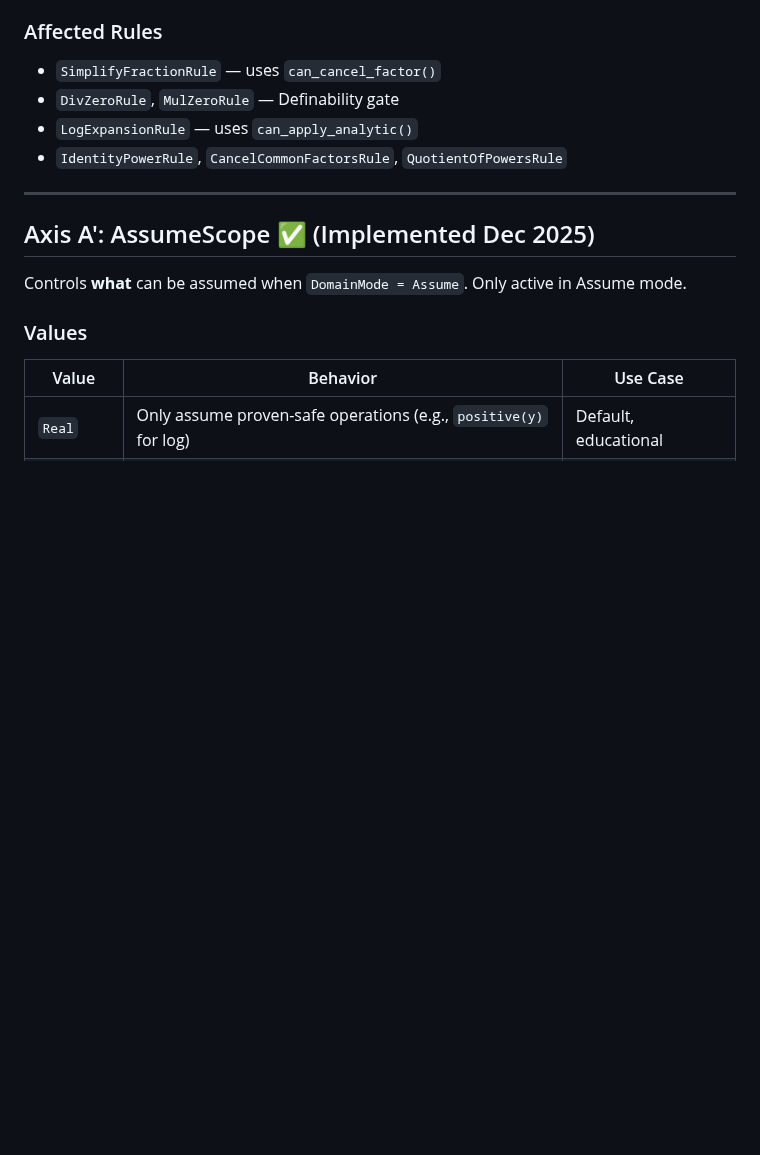
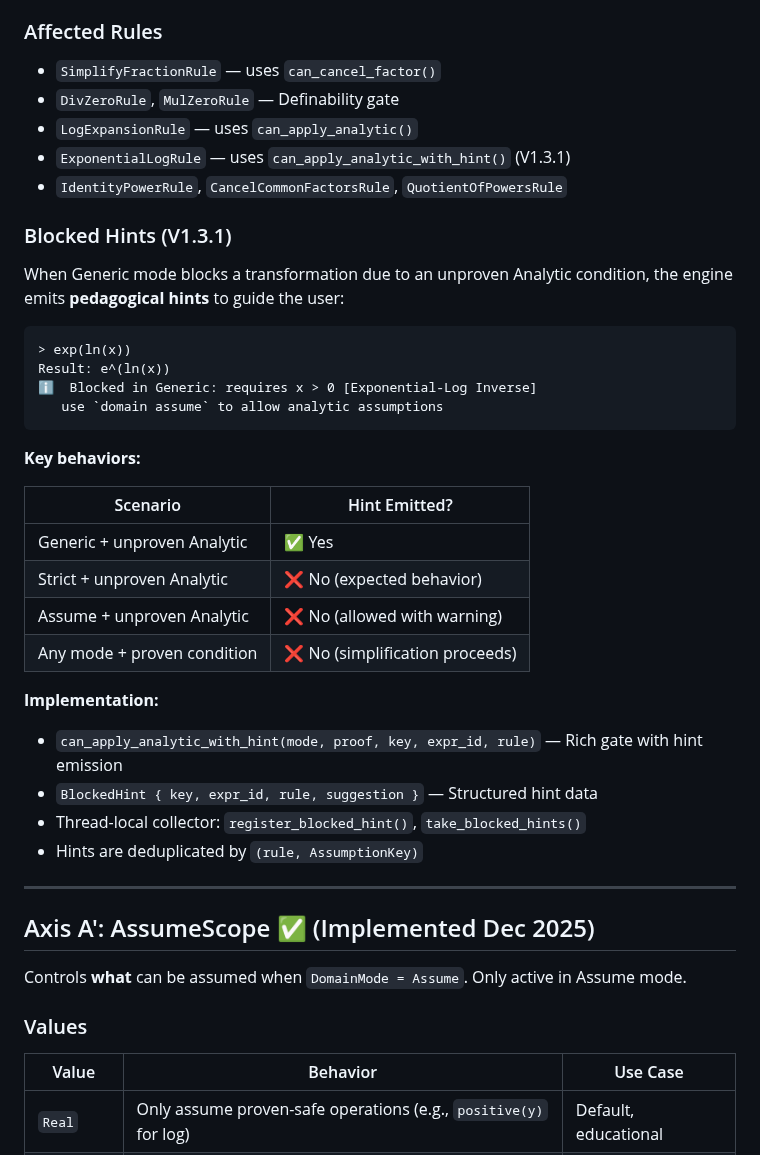
Before and after one commit to javileyes/ExpliCAS, a Markdown page: docs/SEMANTICS_POLICY.md, the part around one of its changes. Drawn GitHub-style; blank space fills up the shorter version.

````diff
--- a/docs/SEMANTICS_POLICY.md
+++ b/docs/SEMANTICS_POLICY.md
@@ -62,7 +62,35 @@ Conditions required by transformations are classified into two types:
 - `SimplifyFractionRule` — uses `can_cancel_factor()`
 - `DivZeroRule`, `MulZeroRule` — Definability gate
 - `LogExpansionRule` — uses `can_apply_analytic()`
+- `ExponentialLogRule` — uses `can_apply_analytic_with_hint()` (V1.3.1)
 - `IdentityPowerRule`, `CancelCommonFactorsRule`, `QuotientOfPowersRule`
+
+### Blocked Hints (V1.3.1)
+
+When Generic mode blocks a transformation due to an unproven Analytic condition, the engine emits **pedagogical hints** to guide the user:
+
+```
+> exp(ln(x))
+Result: e^(ln(x))
+ℹ️  Blocked in Generic: requires x > 0 [Exponential-Log Inverse]
+   use `domain assume` to allow analytic assumptions
+```
+
+**Key behaviors:**
+
+| Scenario | Hint Emitted? |
+|----------|---------------|
+| Generic + unproven Analytic | ✅ Yes |
+| Strict + unproven Analytic | ❌ No (expected behavior) |
+| Assume + unproven Analytic | ❌ No (allowed with warning) |
+| Any mode + proven condition | ❌ No (simplification proceeds) |
+
+**Implementation:**
+
+- `can_apply_analytic_with_hint(mode, proof, key, expr_id, rule)` — Rich gate with hint emission
+- `BlockedHint { key, expr_id, rule, suggestion }` — Structured hint data
+- Thread-local collector: `register_blocked_hint()`, `take_blocked_hints()`
+- Hints are deduplicated by `(rule, AssumptionKey)`
 
 ---
 
````
Also changed, not shown: other parts of docs/SEMANTICS_POLICY.md (+1 -1 lines), docs/CHANGELOG.md (+26 -0 lines).
